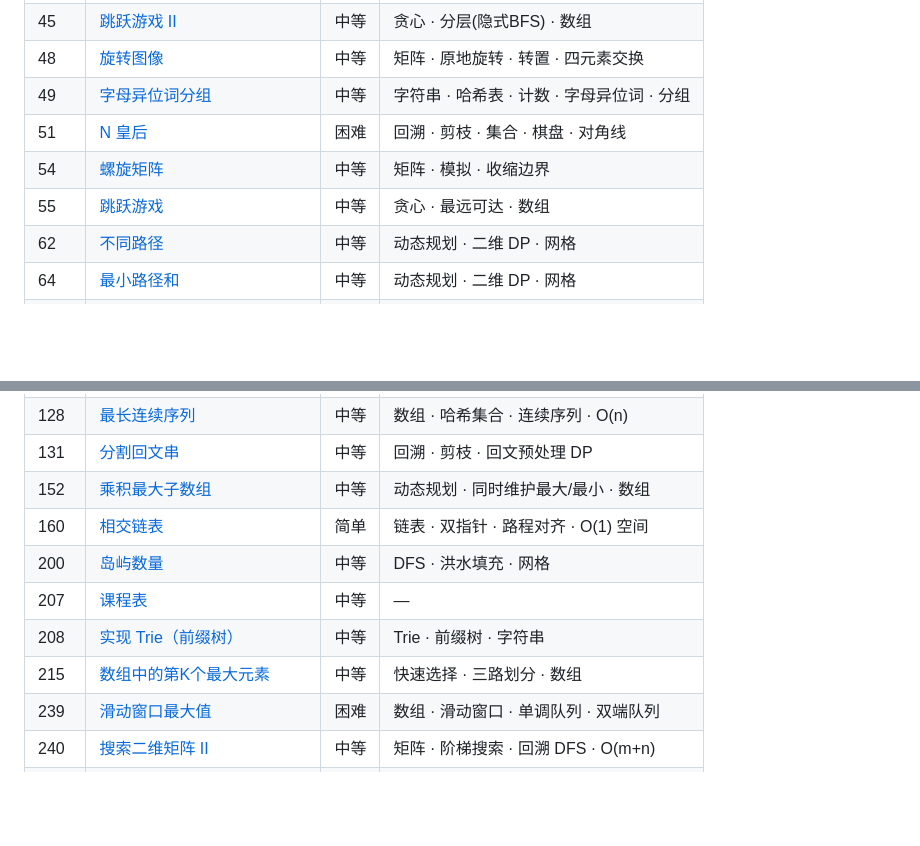
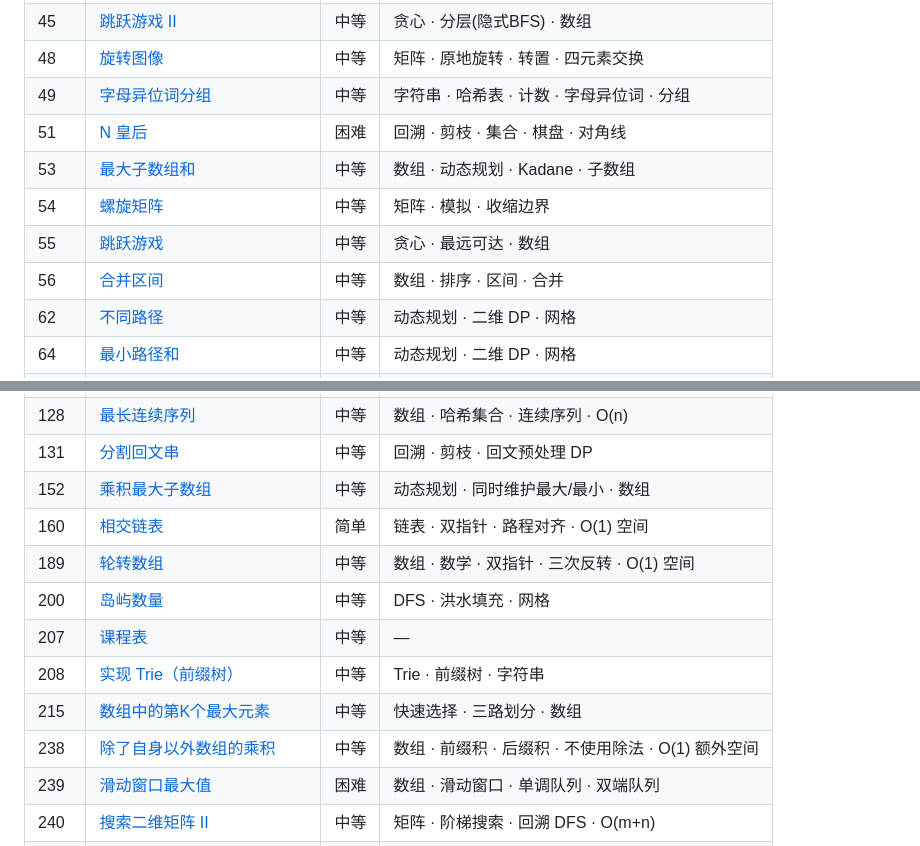
Before and after one commit to tces1/leetcode-animations, a Markdown page: README.md, 2 parts joined by grey strips. Drawn GitHub-style; blank space fills up the shorter version.

Commit message:
docs: 自动同步 README 题目清单 [skip ci]

```diff
--- a/README.md
+++ b/README.md
@@ -82,8 +82,10 @@ leetcode-animations/
 | 48 | [旋转图像](https://tces1.github.io/leetcode-animations/problems/48-rotate-image.html) | 中等 | 矩阵 · 原地旋转 · 转置 · 四元素交换 |
 | 49 | [字母异位词分组](https://tces1.github.io/leetcode-animations/problems/49-group-anagrams.html) | 中等 | 字符串 · 哈希表 · 计数 · 字母异位词 · 分组 |
 | 51 | [N 皇后](https://tces1.github.io/leetcode-animations/problems/51-n-queens.html) | 困难 | 回溯 · 剪枝 · 集合 · 棋盘 · 对角线 |
+| 53 | [最大子数组和](https://tces1.github.io/leetcode-animations/problems/53-maximum-subarray.html) | 中等 | 数组 · 动态规划 · Kadane · 子数组 |
 | 54 | [螺旋矩阵](https://tces1.github.io/leetcode-animations/problems/54-spiral-matrix.html) | 中等 | 矩阵 · 模拟 · 收缩边界 |
 | 55 | [跳跃游戏](https://tces1.github.io/leetcode-animations/problems/55-jump-game.html) | 中等 | 贪心 · 最远可达 · 数组 |
+| 56 | [合并区间](https://tces1.github.io/leetcode-animations/problems/56-merge-intervals.html) | 中等 | 数组 · 排序 · 区间 · 合并 |
 | 62 | [不同路径](https://tces1.github.io/leetcode-animations/problems/62-unique-paths.html) | 中等 | 动态规划 · 二维 DP · 网格 |
 | 64 | [最小路径和](https://tces1.github.io/leetcode-animations/problems/64-minimum-path-sum.html) | 中等 | 动态规划 · 二维 DP · 网格 |
 | 70 | [爬楼梯](https://tces1.github.io/leetcode-animations/problems/70-climbing-stairs.html) | 简单 | 递归 · 记忆化 · 滚动 DP |
@@ -98,10 +100,12 @@ leetcode-animations/
 | 131 | [分割回文串](https://tces1.github.io/leetcode-animations/problems/131-palindrome-partitioning.html) | 中等 | 回溯 · 剪枝 · 回文预处理 DP |
 | 152 | [乘积最大子数组](https://tces1.github.io/leetcode-animations/problems/152-maximum-product-subarray.html) | 中等 | 动态规划 · 同时维护最大/最小 · 数组 |
 | 160 | [相交链表](https://tces1.github.io/leetcode-animations/problems/160-intersection-of-two-linked-lists.html) | 简单 | 链表 · 双指针 · 路程对齐 · O(1) 空间 |
+| 189 | [轮转数组](https://tces1.github.io/leetcode-animations/problems/189-rotate-array.html) | 中等 | 数组 · 数学 · 双指针 · 三次反转 · O(1) 空间 |
 | 200 | [岛屿数量](https://tces1.github.io/leetcode-animations/problems/200-number-of-islands.html) | 中等 | DFS · 洪水填充 · 网格 |
 | 207 | [课程表](https://tces1.github.io/leetcode-animations/problems/207-course-schedule.html) | 中等 | — |
 | 208 | [实现 Trie（前缀树）](https://tces1.github.io/leetcode-animations/problems/208-implement-trie-prefix-tree.html) | 中等 | Trie · 前缀树 · 字符串 |
 | 215 | [数组中的第K个最大元素](https://tces1.github.io/leetcode-animations/problems/215-kth-largest-element-in-an-array.html) | 中等 | 快速选择 · 三路划分 · 数组 |
+| 238 | [除了自身以外数组的乘积](https://tces1.github.io/leetcode-animations/problems/238-product-of-array-except-self.html) | 中等 | 数组 · 前缀积 · 后缀积 · 不使用除法 · O(1) 额外空间 |
 | 239 | [滑动窗口最大值](https://tces1.github.io/leetcode-animations/problems/239-sliding-window-maximum.html) | 困难 | 数组 · 滑动窗口 · 单调队列 · 双端队列 |
 | 240 | [搜索二维矩阵 II](https://tces1.github.io/leetcode-animations/problems/240-search-a-2d-matrix-ii.html) | 中等 | 矩阵 · 阶梯搜索 · 回溯 DFS · O(m+n) |
 | 279 | [完全平方数](https://tces1.github.io/leetcode-animations/problems/279-perfect-squares.html) | 中等 | 动态规划 · 完全背包 · 填表 |
```
